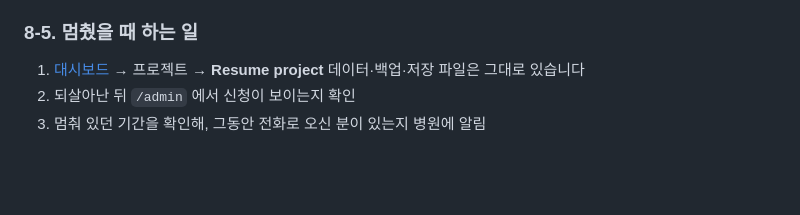
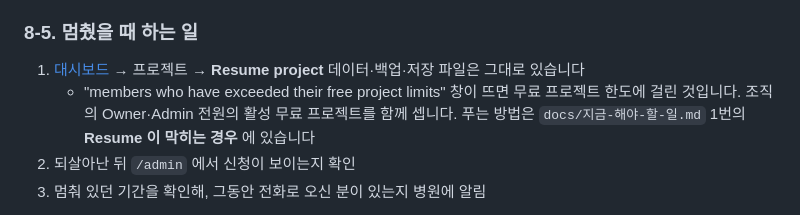
Before and after one commit to intoedu/mdmiraecell, a Markdown page: docs/SETUP.md, the part around the change. GitHub-like rendering; blank space fills up the shorter version.

```diff
--- a/docs/SETUP.md
+++ b/docs/SETUP.md
@@ -321,6 +321,9 @@ supabase/migrations/20261109000001_keepalive_health.sql
 
 1. [대시보드](https://supabase.com/dashboard) → 프로젝트 → **Resume project**
    데이터·백업·저장 파일은 그대로 있습니다
+   - "members who have exceeded their free project limits" 창이 뜨면 무료 프로젝트 한도에 걸린 것입니다.
+     조직의 Owner·Admin 전원의 활성 무료 프로젝트를 함께 셉니다.
+     푸는 방법은 `docs/지금-해야-할-일.md` 1번의 **Resume 이 막히는 경우** 에 있습니다
 2. 되살아난 뒤 `/admin` 에서 신청이 보이는지 확인
 3. 멈춰 있던 기간을 확인해, 그동안 전화로 오신 분이 있는지 병원에 알림
 
```
Also changed, not shown: docs/지금-해야-할-일.md (+32 -0 lines).
